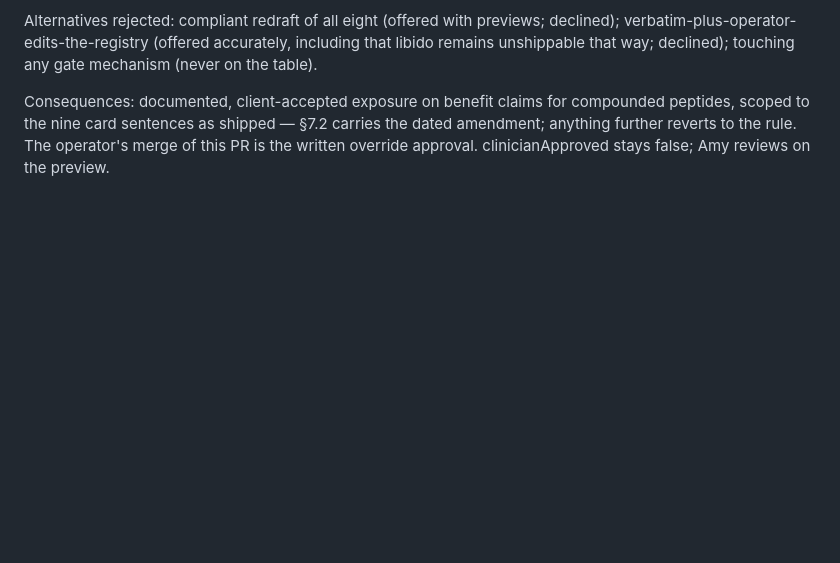
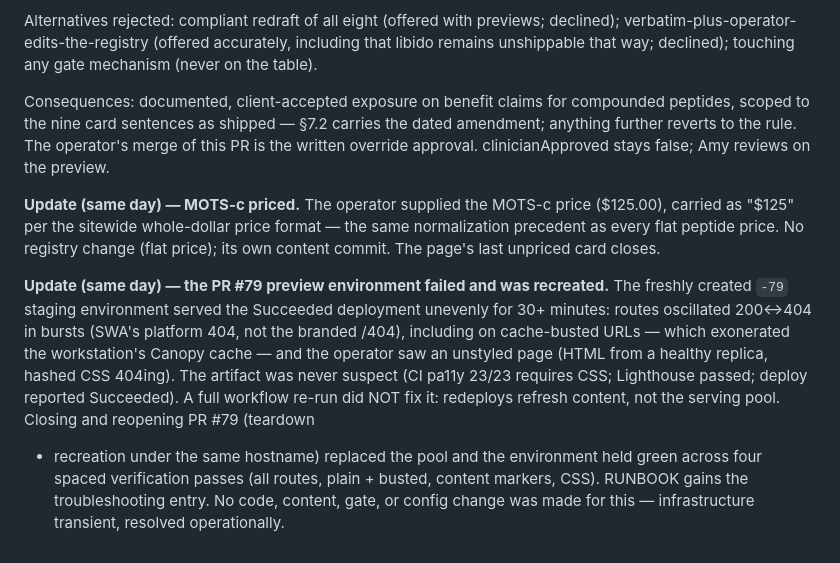
Before and after one commit to gwhitley1969/amyweb, a Markdown page: docs/DECISIONS.md, the part around the change. Rendered like a GitHub page; blank space fills up the shorter version.

```diff
--- a/docs/DECISIONS.md
+++ b/docs/DECISIONS.md
@@ -2548,3 +2548,25 @@ for compounded peptides, scoped to the nine card sentences as shipped
 — §7.2 carries the dated amendment; anything further reverts to the
 rule. The operator's merge of this PR is the written override
 approval. clinicianApproved stays false; Amy reviews on the preview.
+
+**Update (same day) — MOTS-c priced.** The operator supplied the
+MOTS-c price ($125.00), carried as "$125" per the sitewide
+whole-dollar price format — the same normalization precedent as every
+flat peptide price. No registry change (flat price); its own content
+commit. The page's last unpriced card closes.
+
+**Update (same day) — the PR #79 preview environment failed and was
+recreated.** The freshly created `-79` staging environment served the
+Succeeded deployment unevenly for 30+ minutes: routes oscillated
+200↔404 in bursts (SWA's platform 404, not the branded /404),
+including on cache-busted URLs — which exonerated the workstation's
+Canopy cache — and the operator saw an unstyled page (HTML from a
+healthy replica, hashed CSS 404ing). The artifact was never suspect
+(CI pa11y 23/23 requires CSS; Lighthouse passed; deploy reported
+Succeeded). A full workflow re-run did NOT fix it: redeploys refresh
+content, not the serving pool. Closing and reopening PR #79 (teardown
++ recreation under the same hostname) replaced the pool and the
+environment held green across four spaced verification passes (all
+routes, plain + busted, content markers, CSS). RUNBOOK gains the
+troubleshooting entry. No code, content, gate, or config change was
+made for this — infrastructure transient, resolved operationally.
```
Also changed, not shown: docs/CHANGELOG.md (+4 -0 lines), docs/RUNBOOK.md (+13 -0 lines).
